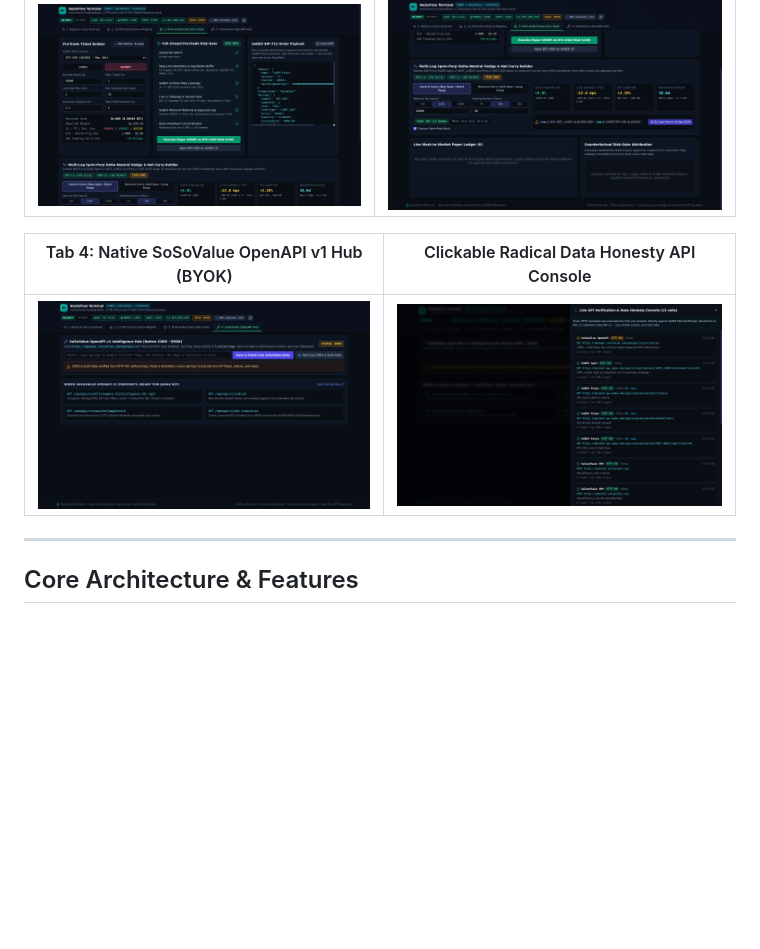
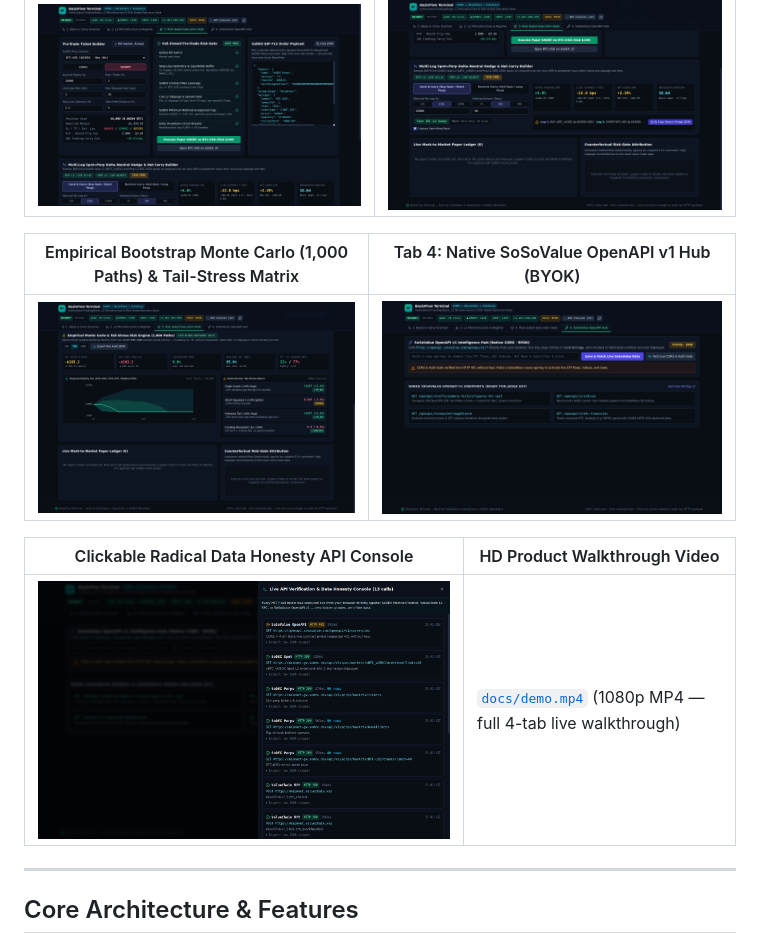
Before and after one commit to AndreyJackKali/basisflow-terminal, a Markdown page: README.md, the part around the change. GitHub-like rendering; pictures changed too: docs/screen_montecarlo.png (added); blank space fills up the shorter version.

Commit message:
docs(ui): add inline SVG favicon (zero 404s) and v1.2.0 Monte Carlo walkthrough screenshot

```diff
--- a/README.md
+++ b/README.md
@@ -31,9 +31,13 @@ Solo on-chain traders operating across **SoDEX's 107 perpetual markets and 48 sp
 |---|---|
 | ![Execution Desk](docs/screen_execution.png) | ![Delta-Neutral Hedge Builder](docs/screen_hedge.png) |
 
-| Tab 4: Native SoSoValue OpenAPI v1 Hub (BYOK) | Clickable Radical Data Honesty API Console |
+| Empirical Bootstrap Monte Carlo (1,000 Paths) & Tail-Stress Matrix | Tab 4: Native SoSoValue OpenAPI v1 Hub (BYOK) |
 |---|---|
-| ![SoSoValue OpenAPI Hub](docs/screen_soso.png) | ![API Console Drawer](docs/screen_console.png) |
+| ![Monte Carlo VaR/CVaR & Tail-Stress](docs/screen_montecarlo.png) | ![SoSoValue OpenAPI Hub](docs/screen_soso.png) |
+
+| Clickable Radical Data Honesty API Console | HD Product Walkthrough Video |
+|---|---|
+| ![API Console Drawer](docs/screen_console.png) | [`docs/demo.mp4`](docs/demo.mp4) (1080p MP4 — full 4-tab live walkthrough) |
 
 ---
 
```
Also changed, not shown: 1 other file.
